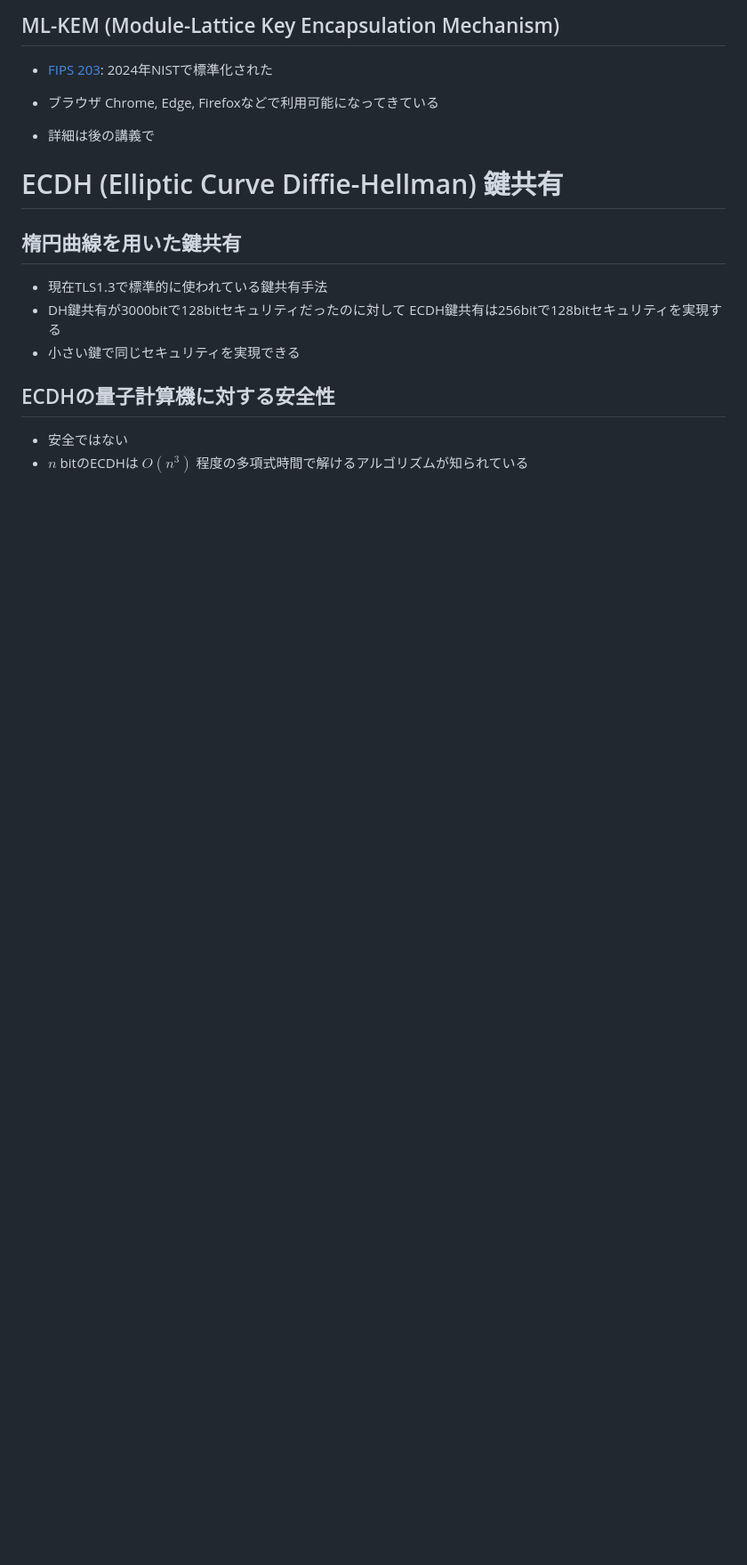
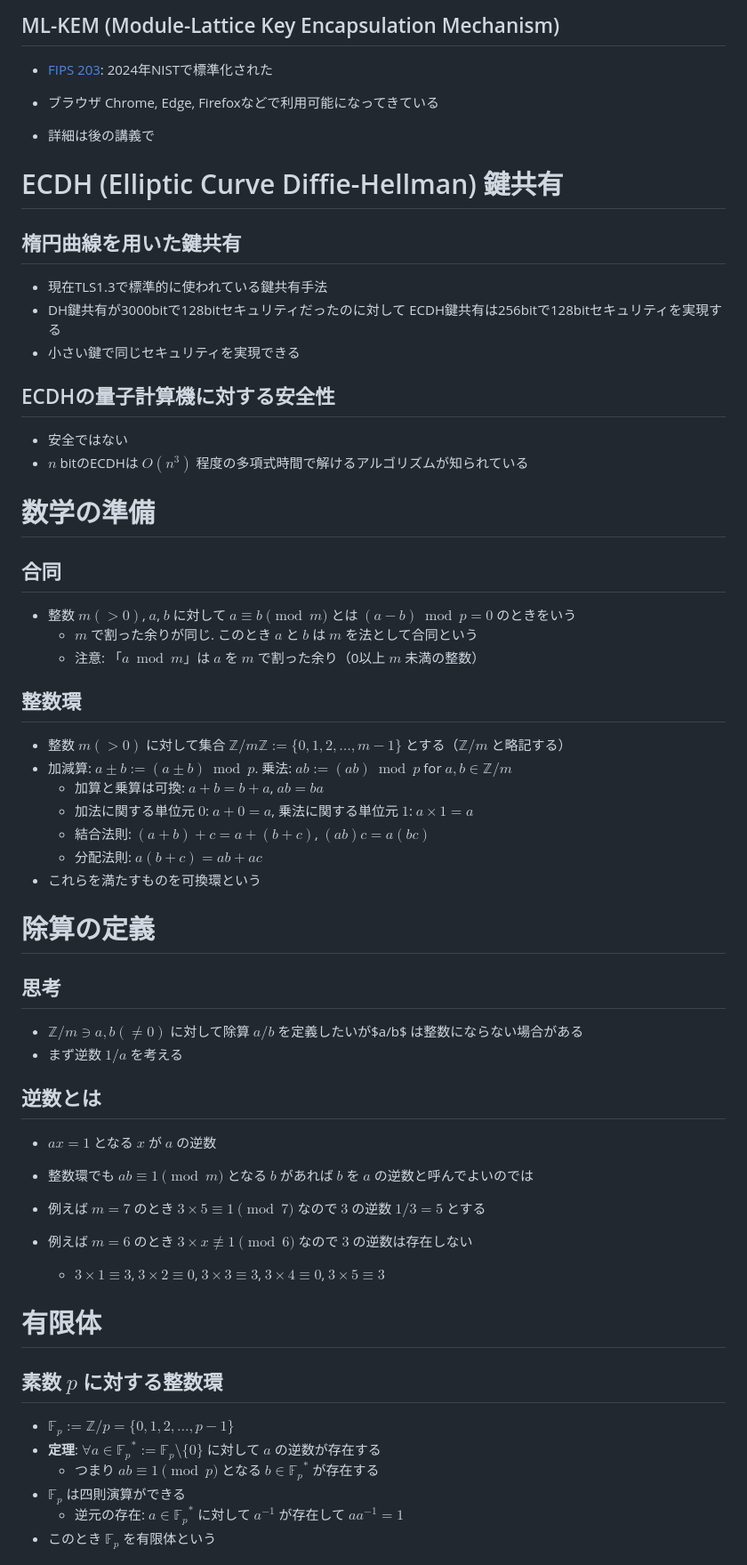
Before and after one commit to herumi/lecture-crypto, a Markdown page: lec-pkc.md, the part around the change printed below. Shown: that part at 89% size. GitHub-like rendering; blank space fills up the shorter version.

```diff
--- a/lec-pkc.md
+++ b/lec-pkc.md
@@ -90,3 +90,38 @@ ECDH鍵共有は256bitで128bitセキュリティを実現する
 ## ECDHの量子計算機に対する安全性
 - 安全ではない
 - $n$ bitのECDHは $O(n^3)$ 程度の多項式時間で解けるアルゴリズムが知られている
+
+# 数学の準備
+## 合同
+- 整数 $m(>0)$, $a$, $b$ に対して $a \equiv b \pmod{m}$ とは $(a-b) \bmod{p} = 0$ のときをいう
+  - $m$ で割った余りが同じ. このとき $a$ と $b$ は $m$ を法として合同という
+  - 注意: 「$a \bmod{m}$」は $a$ を $m$ で割った余り（0以上 $m$ 未満の整数）
+## 整数環
+- 整数 $m(>0)$ に対して集合 $\mathbb{Z}/m\mathbb{Z} := \{0, 1, 2, \ldots, m-1\}$ とする（$\mathbb{Z}/m$ と略記する）
+- 加減算: $a \pm b := (a \pm b) \bmod{p}$. 乗法: $a b := (a b) \bmod{p}$ for $a, b \in \mathbb{Z}/m$
+  - 加算と乗算は可換: $a + b = b + a$, $a b = b a$
+  - 加法に関する単位元 $0$: $a + 0 = a$, 乗法に関する単位元 $1$: $a \times 1 = a$
+  - 結合法則: $(a + b) + c = a + (b + c)$, $(a b) c = a (b c)$
+  - 分配法則: $a (b + c) = a b + a c$
+- これらを満たすものを可換環という
+
+# 除算の定義
+## 思考
+- $\mathbb{Z}/m \ni a, b(\neq 0)$ に対して除算 $a/b$ を定義したいが$a/b$ は整数にならない場合がある
+- まず逆数 $1/a$ を考える
+## 逆数とは
+- $ax=1$ となる $x$ が $a$ の逆数
+- 整数環でも $ab \equiv 1 \pmod{m}$ となる $b$ があれば $b$ を $a$ の逆数と呼んでよいのでは
+
+- 例えば $m=7$ のとき $3 \times 5 \equiv 1 \pmod{7}$ なので $3$ の逆数 $1/3=5$ とする
+- 例えば $m=6$ のとき $3 \times x \not\equiv 1 \pmod{6}$ なので $3$ の逆数は存在しない
+  - $3 \times 1 \equiv 3$, $3 \times 2 \equiv 0$, $3 \times 3 \equiv 3$, $3 \times 4 \equiv 0$, $3 \times 5 \equiv 3$
+# 有限体
+## 素数 $p$ に対する整数環
+- $\mathbb{F}_p := \mathbb{Z}/p = \{0, 1, 2, \ldots, p-1\}$
+- **定理**: $\forall a \in {\mathbb{F}_p}^*:=\mathbb{F}_p \setminus \{0\}$ に対して $a$ の逆数が存在する
+  - つまり $a b \equiv 1 \pmod{p}$ となる $b \in {\mathbb{F}_p}^*$ が存在する
+- $\mathbb{F}_p$ は四則演算ができる
+  - 逆元の存在: $a \in {\mathbb{F}_p}^*$ に対して $a^{-1}$ が存在して $a a^{-1} = 1$
+- このとき $\mathbb{F}_p$ を有限体という
+
```
Also changed, not shown: other parts of lec-pkc.md (+29 -0 lines), images/lec-gcd-sample.png (added), 1 other file.
